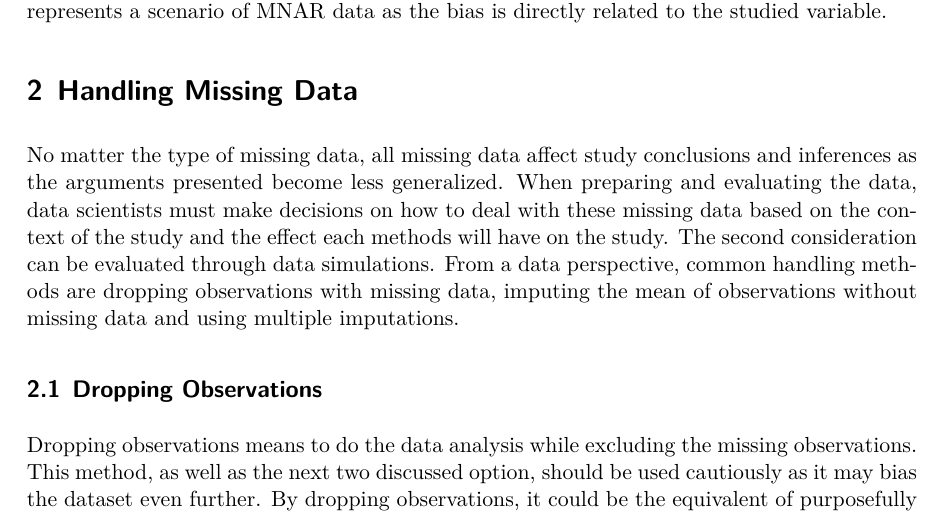
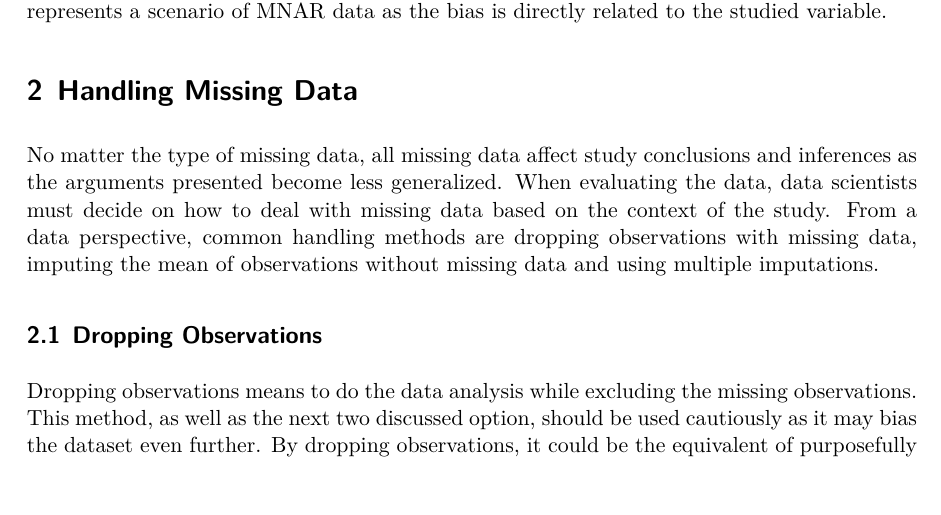
Before and after one commit to DeniseChang9/STA302_ME, a Quarto document (week_8/missing_data_paper.qmd): part of page 2 of 3 before the commit and part of page 2 of 2 after it, cut so that both start at the same text. The pictures show the output file week_8/missing_data_paper.pdf that the author committed with the source.

Commit message:
update wording

```diff
--- a/week_8/missing_data_paper.qmd
+++ b/week_8/missing_data_paper.qmd
@@ -20,7 +20,7 @@
 Data that is Missing Not At Random is when there are missing values in a studied variable, and these values is related to an unobserved variable, or related to the missing variable itself. For example, let's consider a survey on US citizens' views on scientific methods In this example, there may be missing data from those who opt out of the study since they don't believe in the purpose of the research. The people who don't believe in scientific methods tend to not participate in surveys since they don't trust or believe the validity of these researches. This represents a scenario of MNAR data as the bias is directly related to the studied variable.
 
 # Handling Missing Data
-No matter the type of missing data, all missing data affect study conclusions and inferences as the arguments presented become less generalized. When preparing and evaluating the data, data scientists must make decisions on how to deal with these missing data based on the context of the study and the effect each methods will have on the study. The second consideration can be evaluated through data simulations. From a data perspective, common handling methods are dropping observations with missing data, imputing the mean of observations without missing data and using multiple imputations.
+No matter the type of missing data, all missing data affect study conclusions and inferences as the arguments presented become less generalized. When evaluating the data, data scientists must decide on how to deal with missing data based on the context of the study. From a data perspective, common handling methods are dropping observations with missing data, imputing the mean of observations without missing data and using multiple imputations.
 
 ## Dropping Observations
 Dropping observations means to do the data analysis while excluding the missing observations. This method, as well as the next two discussed option, should be used cautiously as it may bias the dataset even further. By dropping observations, it could be the equivalent of purposefully omitting outliers or vulagrizing the study by reducing the sample significantly.
```
Also changed, not shown: week_8/missing_data_paper.pdf.
